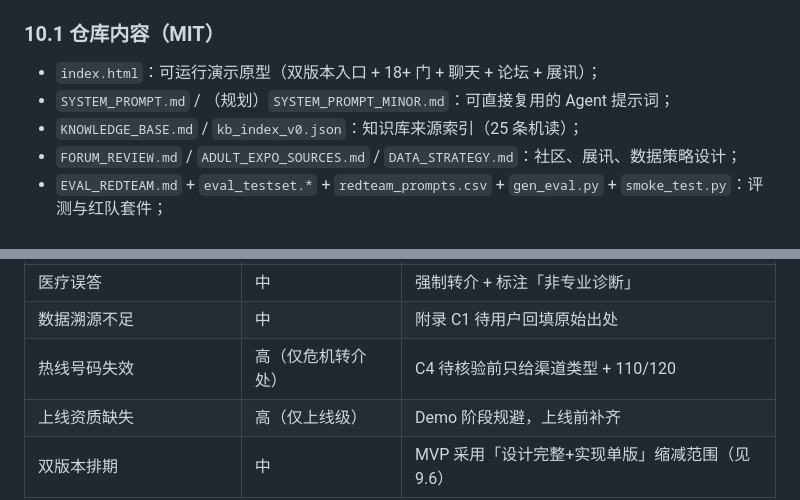
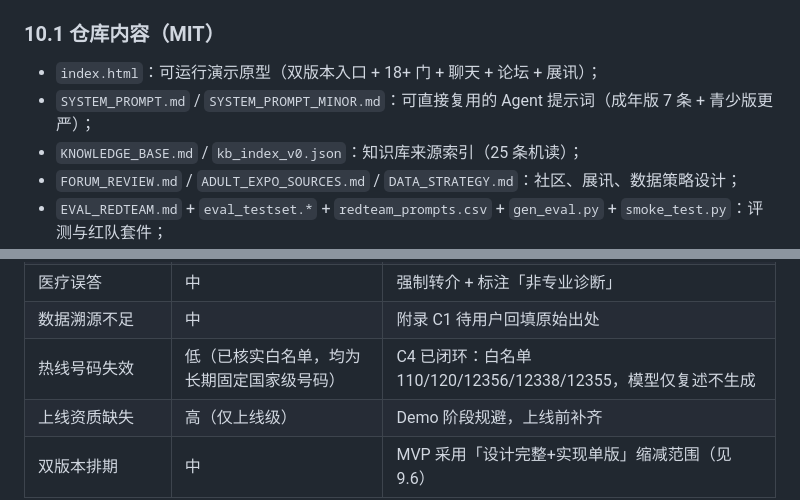
Before and after one commit to mlx969/-Finn, a Markdown page: REPORT_安心答_分析报告.md, 2 parts joined by grey strips. Drawn GitHub-style.

```diff
--- a/REPORT_安心答_分析报告.md
+++ b/REPORT_安心答_分析报告.md
@@ -313,7 +323,7 @@ SM 等小众性文化定位为**「性与亲密关系安全教育」**：讲 con
 
 ### 10.1 仓库内容（MIT）
 - `index.html`：可运行演示原型（双版本入口 + 18+ 门 + 聊天 + 论坛 + 展讯）；
-- `SYSTEM_PROMPT.md` / （规划）`SYSTEM_PROMPT_MINOR.md`：可直接复用的 Agent 提示词；
+- `SYSTEM_PROMPT.md` / `SYSTEM_PROMPT_MINOR.md`：可直接复用的 Agent 提示词（成年版 7 条 + 青少版更严）；
 - `KNOWLEDGE_BASE.md` / `kb_index_v0.json`：知识库来源索引（25 条机读）；
 - `FORUM_REVIEW.md` / `ADULT_EXPO_SOURCES.md` / `DATA_STRATEGY.md`：社区、展讯、数据策略设计；
 - `EVAL_REDTEAM.md` + `eval_testset.*` + `redteam_prompts.csv` + `gen_eval.py` + `smoke_test.py`：评测与红队套件；
@@ -346,7 +356,7 @@ SM 等小众性文化定位为**「性与亲密关系安全教育」**：讲 con
 | 知识版权（教材全文） | 中 | 仅索引 / 摘要引用 |
 | 医疗误答 | 中 | 强制转介 + 标注「非专业诊断」 |
 | 数据溯源不足 | 中 | 附录 C1 待用户回填原始出处 |
-| 热线号码失效 | 高（仅危机转介处） | C4 待核验前只给渠道类型 + 110/120 |
+| 热线号码失效 | 低（已核实白名单，均为长期固定国家级号码） | C4 已闭环：白名单 110/120/12356/12338/12355，模型仅复述不生成 |
 | 上线资质缺失 | 高（仅上线级） | Demo 阶段规避，上线前补齐 |
 | 双版本排期 | 中 | MVP 采用「设计完整+实现单版」缩减范围（见 9.6） |
 
```
Also changed, not shown: other parts of REPORT_安心答_分析报告.md (+31 -19 lines).
